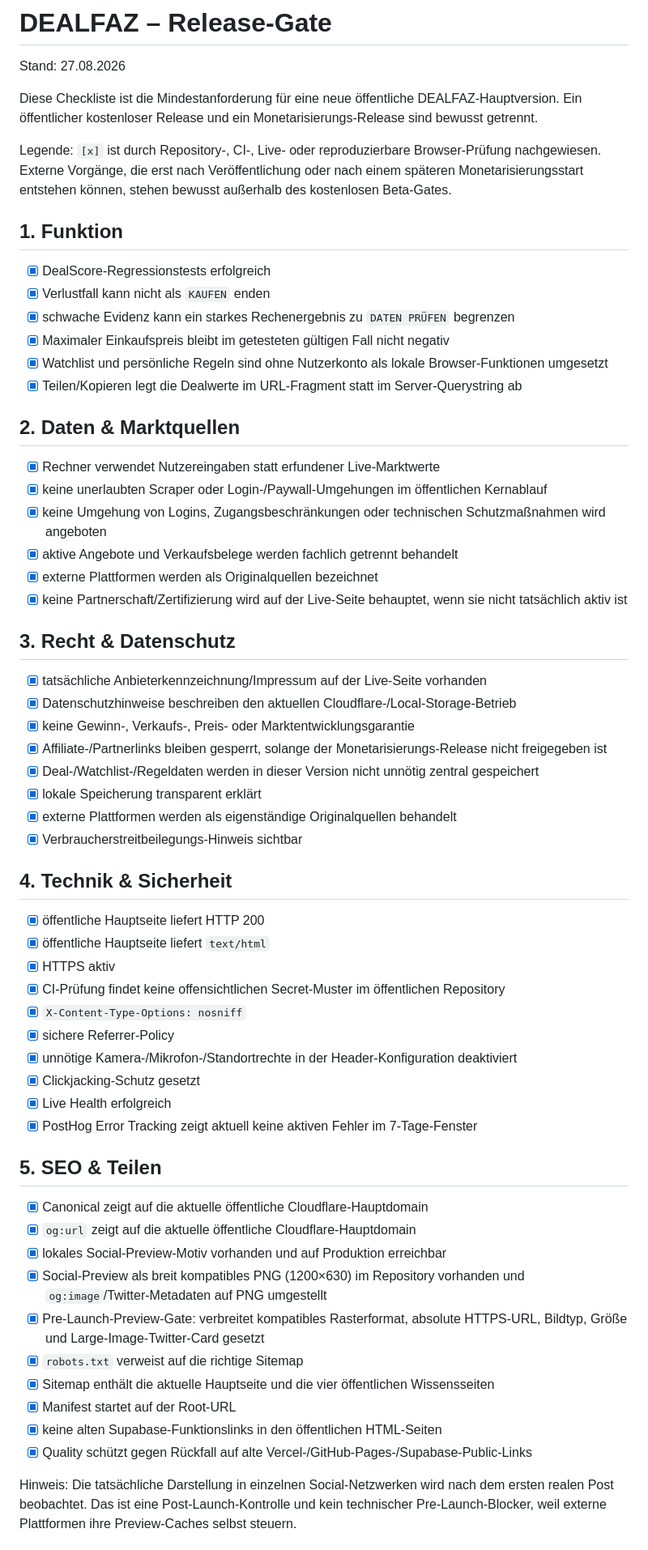
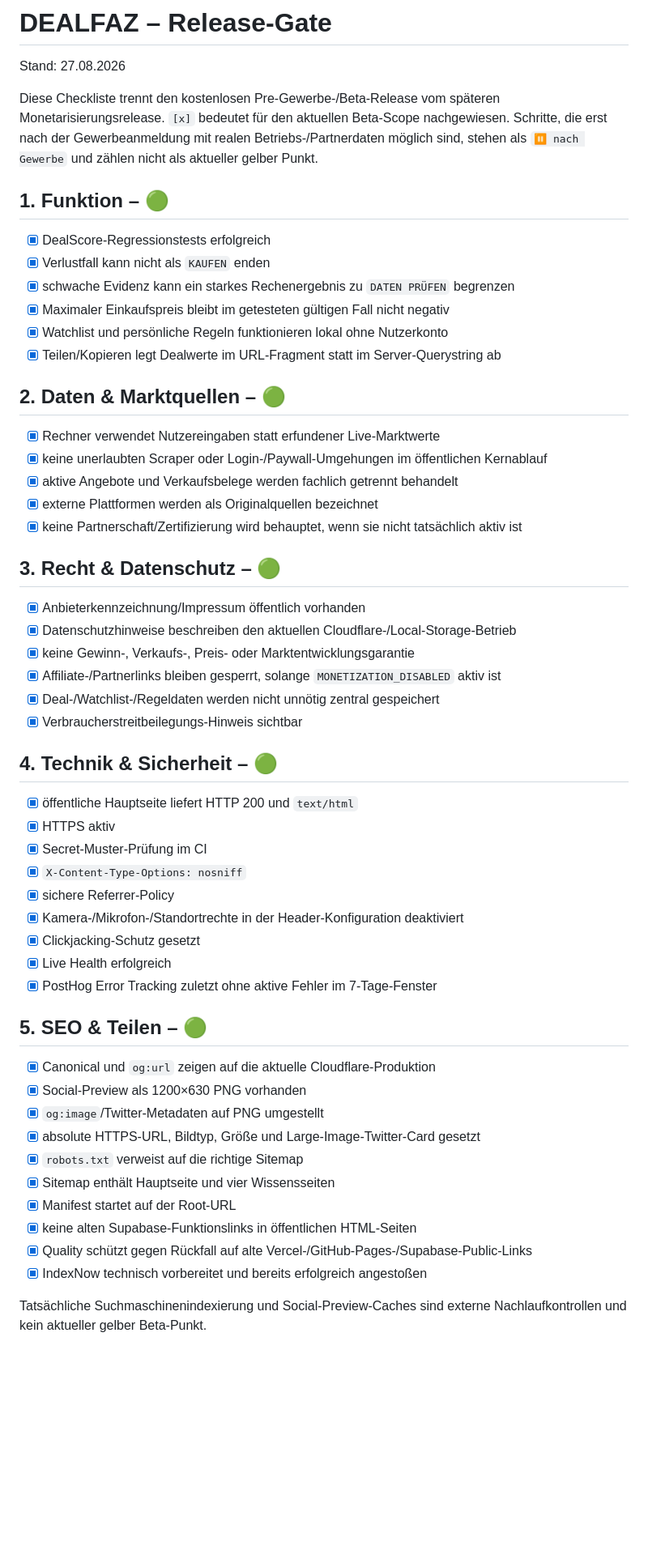
Before and after one commit to nidalomes-ai/DealFaz, a Markdown page: RELEASE-CHECKLIST.md, the part around one of its changes. Shown at 81% size. Rendered like a GitHub page; blank space fills up the shorter version.

```diff
--- a/RELEASE-CHECKLIST.md
+++ b/RELEASE-CHECKLIST.md
@@ -2,64 +2,58 @@
 
 Stand: 27.08.2026
 
-Diese Checkliste ist die Mindestanforderung für eine neue öffentliche DEALFAZ-Hauptversion. Ein öffentlicher kostenloser Release und ein Monetarisierungs-Release sind bewusst getrennt.
+Diese Checkliste trennt den kostenlosen Pre-Gewerbe-/Beta-Release vom späteren Monetarisierungsrelease. `[x]` bedeutet für den aktuellen Beta-Scope nachgewiesen. Schritte, die erst nach der Gewerbeanmeldung mit realen Betriebs-/Partnerdaten möglich sind, stehen als `⏸ nach Gewerbe` und zählen nicht als aktueller gelber Punkt.
 
-Legende: `[x]` ist durch Repository-, CI-, Live- oder reproduzierbare Browser-Prüfung nachgewiesen. Externe Vorgänge, die erst nach Veröffentlichung oder nach einem späteren Monetarisierungsstart entstehen können, stehen bewusst außerhalb des kostenlosen Beta-Gates.
-
-## 1. Funktion
+## 1. Funktion – 🟢
 
 - [x] DealScore-Regressionstests erfolgreich
 - [x] Verlustfall kann nicht als `KAUFEN` enden
 - [x] schwache Evidenz kann ein starkes Rechenergebnis zu `DATEN PRÜFEN` begrenzen
 - [x] Maximaler Einkaufspreis bleibt im getesteten gültigen Fall nicht negativ
-- [x] Watchlist und persönliche Regeln sind ohne Nutzerkonto als lokale Browser-Funktionen umgesetzt
-- [x] Teilen/Kopieren legt die Dealwerte im URL-Fragment statt im Server-Querystring ab
+- [x] Watchlist und persönliche Regeln funktionieren lokal ohne Nutzerkonto
+- [x] Teilen/Kopieren legt Dealwerte im URL-Fragment statt im Server-Querystring ab
 
-## 2. Daten & Marktquellen
+## 2. Daten & Marktquellen – 🟢
 
 - [x] Rechner verwendet Nutzereingaben statt erfundener Live-Marktwerte
 - [x] keine unerlaubten Scraper oder Login-/Paywall-Umgehungen im öffentlichen Kernablauf
-- [x] keine Umgehung von Logins, Zugangsbeschränkungen oder technischen Schutzmaßnahmen wird angeboten
 - [x] aktive Angebote und Verkaufsbelege werden fachlich getrennt behandelt
 - [x] externe Plattformen werden als Originalquellen bezeichnet
-- [x] keine Partnerschaft/Zertifizierung wird auf der Live-Seite behauptet, wenn sie nicht tatsächlich aktiv ist
+- [x] keine Partnerschaft/Zertifizierung wird behauptet, wenn sie nicht tatsächlich aktiv ist
 
-## 3. Recht & Datenschutz
+## 3. Recht & Datenschutz – 🟢
 
-- [x] tatsächliche Anbieterkennzeichnung/Impressum auf der Live-Seite vorhanden
+- [x] Anbieterkennzeichnung/Impressum öffentlich vorhanden
 - [x] Datenschutzhinweise beschreiben den aktuellen Cloudflare-/Local-Storage-Betrieb
 - [x] keine Gewinn-, Verkaufs-, Preis- oder Marktentwicklungsgarantie
-- [x] Affiliate-/Partnerlinks bleiben gesperrt, solange der Monetarisierungs-Release nicht freigegeben ist
-- [x] Deal-/Watchlist-/Regeldaten werden in dieser Version nicht unnötig zentral gespeichert
-- [x] lokale Speicherung transparent erklärt
-- [x] externe Plattformen werden als eigenständige Originalquellen behandelt
+- [x] Affiliate-/Partnerlinks bleiben gesperrt, solange `MONETIZATION_DISABLED` aktiv ist
+- [x] Deal-/Watchlist-/Regeldaten werden nicht unnötig zentral gespeichert
 - [x] Verbraucherstreitbeilegungs-Hinweis sichtbar
 
-## 4. Technik & Sicherheit
+## 4. Technik & Sicherheit – 🟢
 
-- [x] öffentliche Hauptseite liefert HTTP 200
-- [x] öffentliche Hauptseite liefert `text/html`
+- [x] öffentliche Hauptseite liefert HTTP 200 und `text/html`
 - [x] HTTPS aktiv
-- [x] CI-Prüfung findet keine offensichtlichen Secret-Muster im öffentlichen Repository
+- [x] Secret-Muster-Prüfung im CI
 - [x] `X-Content-Type-Options: nosniff`
 - [x] sichere Referrer-Policy
-- [x] unnötige Kamera-/Mikrofon-/Standortrechte in der Header-Konfiguration deaktiviert
+- [x] Kamera-/Mikrofon-/Standortrechte in der Header-Konfiguration deaktiviert
 - [x] Clickjacking-Schutz gesetzt
 - [x] Live Health erfolgreich
-- [x] PostHog Error Tracking zeigt aktuell keine aktiven Fehler im 7-Tage-Fenster
+- [x] PostHog Error Tracking zuletzt ohne aktive Fehler im 7-Tage-Fenster
 
-## 5. SEO & Teilen
+## 5. SEO & Teilen – 🟢
 
-- [x] Canonical zeigt auf die aktuelle öffentliche Cloudflare-Hauptdomain
-- [x] `og:url` zeigt auf die aktuelle öffentliche Cloudflare-Hauptdomain
-- [x] lokales Social-Preview-Motiv vorhanden und auf Produktion erreichbar
-- [x] Social-Preview als breit kompatibles PNG (1200×630) im Repository vorhanden und `og:image`/Twitter-Metadaten auf PNG umgestellt
-- [x] Pre-Launch-Preview-Gate: verbreitet kompatibles Rasterformat, absolute HTTPS-URL, Bildtyp, Größe und Large-Image-Twitter-Card gesetzt
+- [x] Canonical und `og:url` zeigen auf die aktuelle Cloudflare-Produktion
+- [x] Social-Preview als 1200×630 PNG vorhanden
+- [x] `og:image`/Twitter-Metadaten auf PNG umgestellt
+- [x] absolute HTTPS-URL, Bildtyp, Größe und Large-Image-Twitter-Card gesetzt
 - [x] `robots.txt` verweist auf die richtige Sitemap
-- [x] Sitemap enthält die aktuelle Hauptseite und die vier öffentlichen Wissensseiten
+- [x] Sitemap enthält Hauptseite und vier Wissensseiten
 - [x] Manifest startet auf der Root-URL
-- [x] keine alten Supabase-Funktionslinks in den öffentlichen HTML-Seiten
+- [x] keine alten Supabase-Funktionslinks in öffentlichen HTML-Seiten
 - [x] Quality schützt gegen Rückfall auf alte Vercel-/GitHub-Pages-/Supabase-Public-Links
+- [x] IndexNow technisch vorbereitet und bereits erfolgreich angestoßen
 
-Hinweis: Die tatsächliche Darstellung in einzelnen Social-Netzwerken wird nach dem ersten realen Post beobachtet. Das ist eine Post-Launch-Kontrolle und kein technischer Pre-Launch-Blocker, weil externe Plattformen ihre Preview-Caches selbst steuern.
+Tatsächliche Suchmaschinenindexierung und Social-Preview-Caches sind externe Nachlaufkontrollen und kein aktueller gelber Beta-Punkt.
 
```
Also changed, not shown: other parts of RELEASE-CHECKLIST.md (+71 -34 lines).
